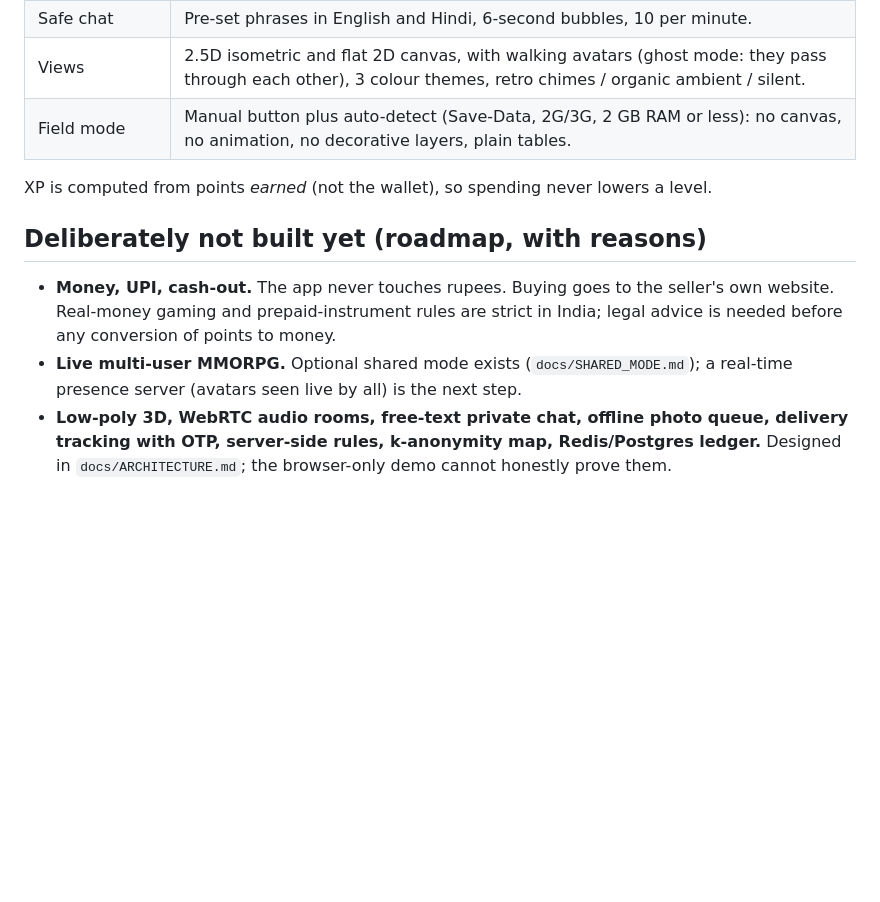
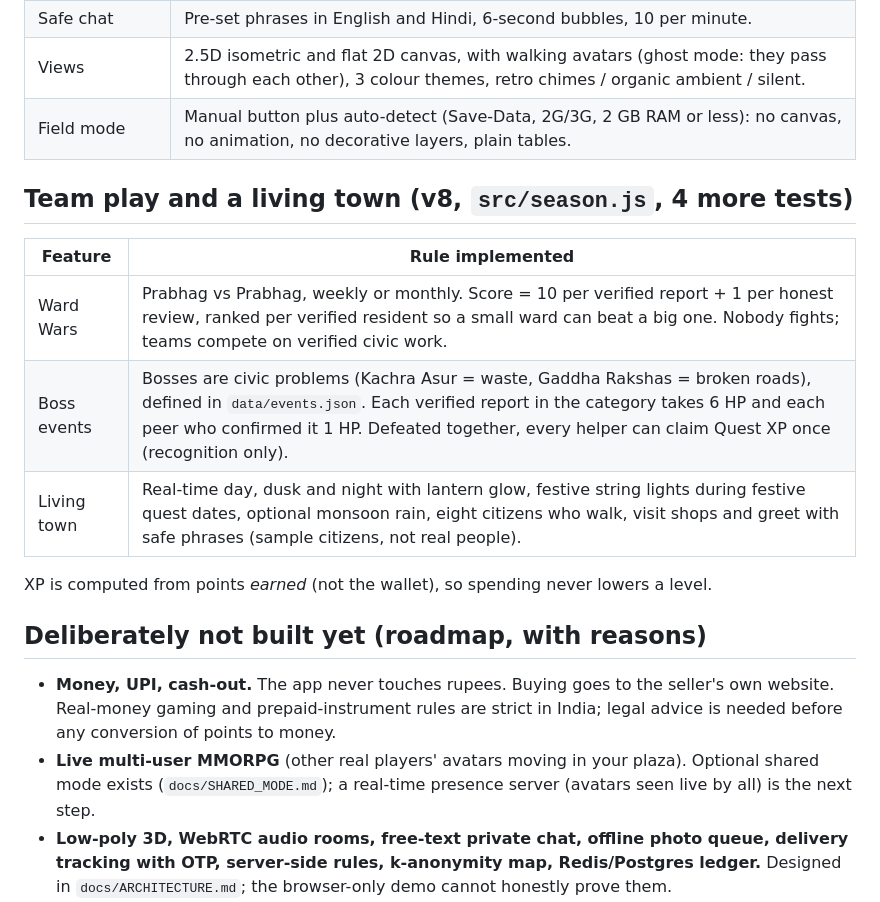
Before and after one commit to KDNJ-1/e-Karmakshetra-A-Gamified-Civic-Ecosystem-The-Virtual-Mirror-Town-Where-Jalgaonkars-Earn-Recognition, a Markdown page: docs/TOWN.md, the part around the change. Rendered like a GitHub page; blank space fills up the shorter version.

Commit message:
Enhance TOWN.md with team play and living town features
Added new features for team play and living town mechanics, including Ward Wars, Boss events, and real-time town dynamics.

```diff
--- a/docs/TOWN.md
+++ b/docs/TOWN.md
@@ -19,12 +19,20 @@ A playable layer on top of the civic engine. Points still come only from verifie
 | Views | 2.5D isometric and flat 2D canvas, with walking avatars (ghost mode: they pass through each other), 3 colour themes, retro chimes / organic ambient / silent. |
 | Field mode | Manual button plus auto-detect (Save-Data, 2G/3G, 2 GB RAM or less): no canvas, no animation, no decorative layers, plain tables. |
 
+## Team play and a living town (v8, `src/season.js`, 4 more tests)
+
+| Feature | Rule implemented |
+|---|---|
+| Ward Wars | Prabhag vs Prabhag, weekly or monthly. Score = 10 per verified report + 1 per honest review, ranked per verified resident so a small ward can beat a big one. Nobody fights; teams compete on verified civic work. |
+| Boss events | Bosses are civic problems (Kachra Asur = waste, Gaddha Rakshas = broken roads), defined in `data/events.json`. Each verified report in the category takes 6 HP and each peer who confirmed it 1 HP. Defeated together, every helper can claim Quest XP once (recognition only). |
+| Living town | Real-time day, dusk and night with lantern glow, festive string lights during festive quest dates, optional monsoon rain, eight citizens who walk, visit shops and greet with safe phrases (sample citizens, not real people). |
+
 XP is computed from points *earned* (not the wallet), so spending never lowers a level.
 
 ## Deliberately not built yet (roadmap, with reasons)
 
 - **Money, UPI, cash-out.** The app never touches rupees. Buying goes to the seller's own website. Real-money gaming and prepaid-instrument rules are strict in India; legal advice is needed before any conversion of points to money.
-- **Live multi-user MMORPG.** Optional shared mode exists (`docs/SHARED_MODE.md`); a real-time presence server (avatars seen live by all) is the next step.
+- **Live multi-user MMORPG** (other real players' avatars moving in your plaza). Optional shared mode exists (`docs/SHARED_MODE.md`); a real-time presence server (avatars seen live by all) is the next step.
 - **Low-poly 3D, WebRTC audio rooms, free-text private chat, offline photo queue, delivery tracking with OTP, server-side rules, k-anonymity map, Redis/Postgres ledger.** Designed in `docs/ARCHITECTURE.md`; the browser-only demo cannot honestly prove them.
 - **Real brand revenue share.** A business plan item, not software.
 
```
